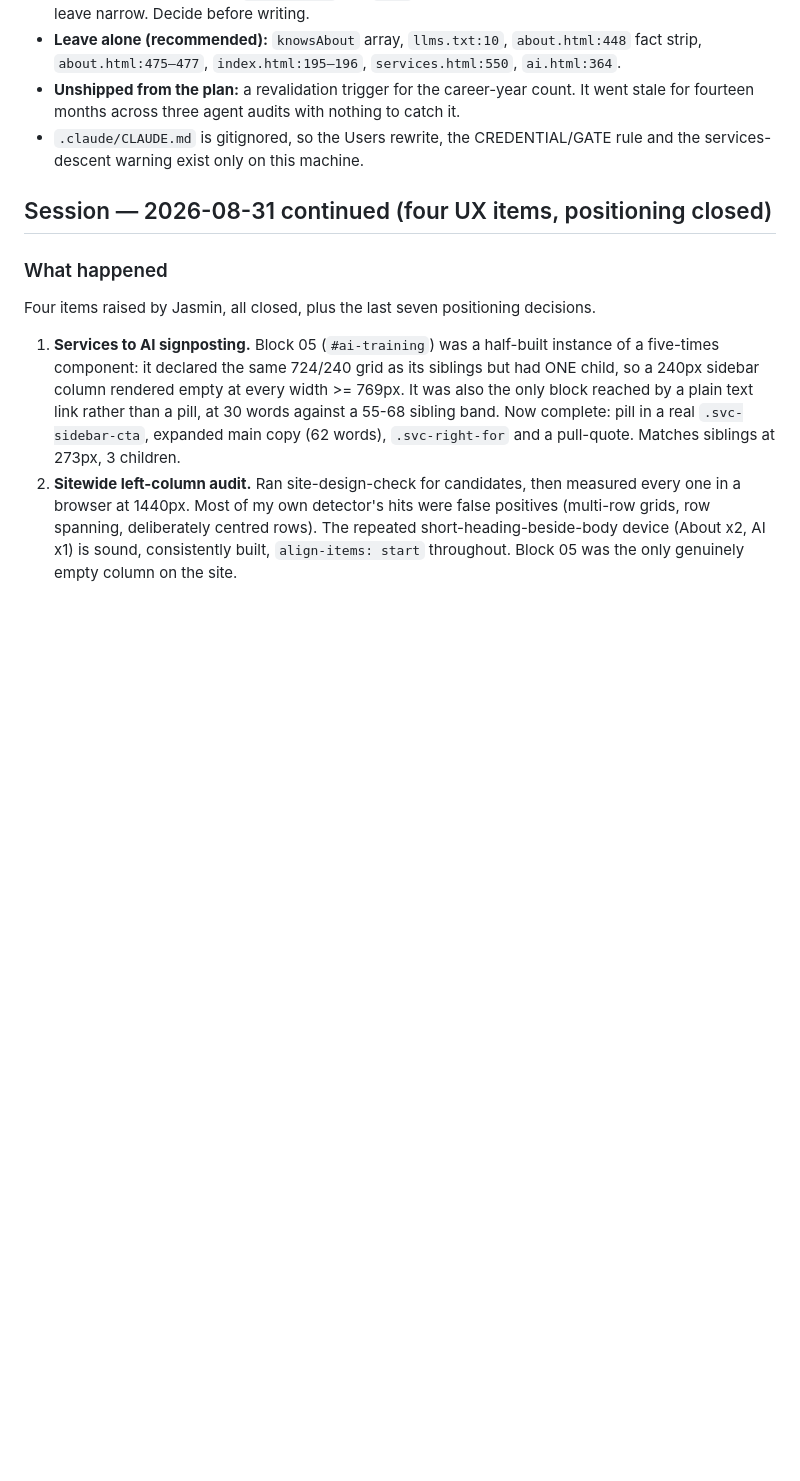
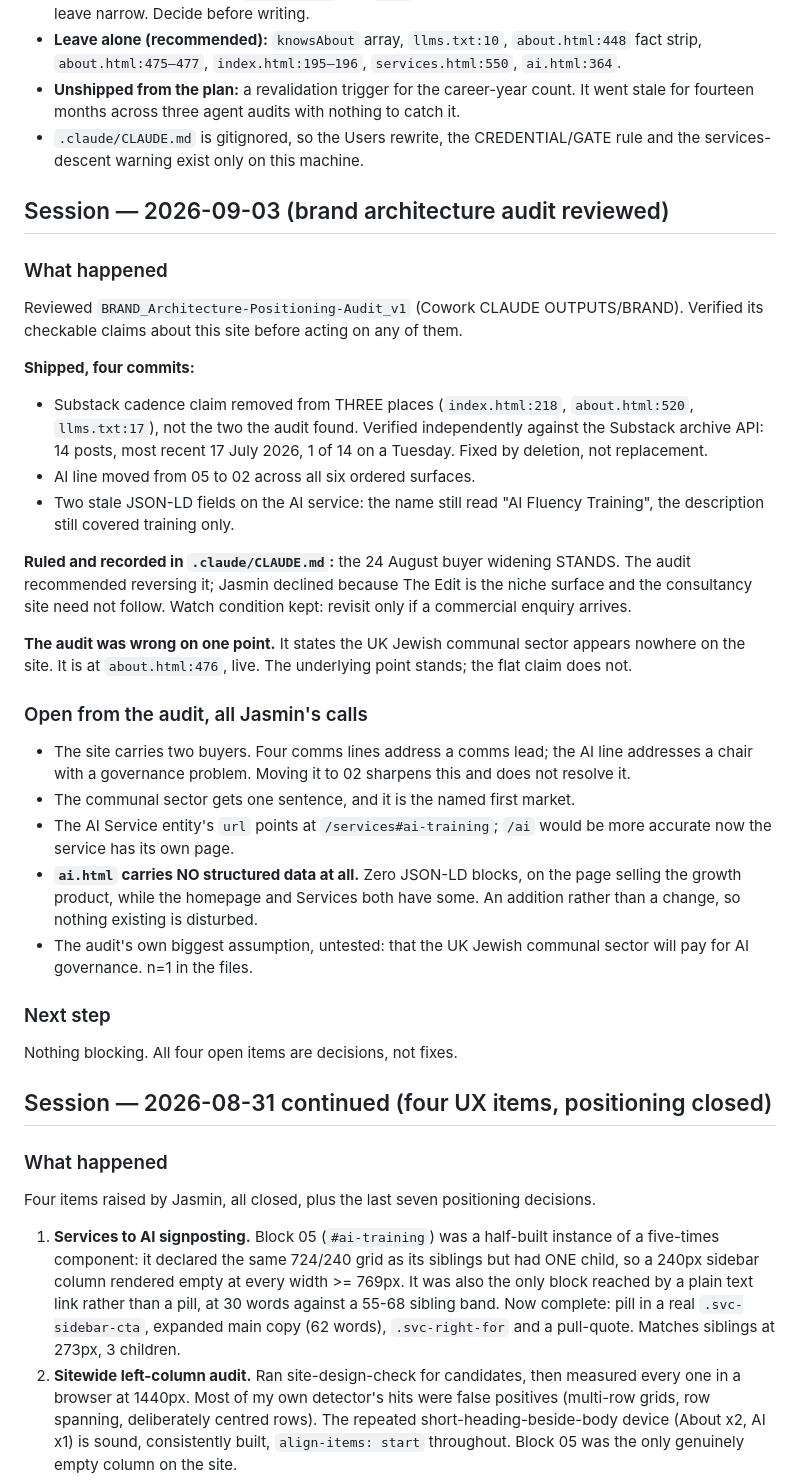
Before and after one commit to jasminaziz/jasmin-aziz, a Markdown page: SCRATCHPAD.md, the part around the change. Drawn GitHub-style; blank space fills up the shorter version.

Commit message:
Wrap: session notes for 2026-09-03, brand audit review
SCRATCHPAD entry for the audit review, what shipped, the ruling on the
buyer widening, and the four items left open for Jasmin.

Two lessons: a deploy marker must be absent from the old version (mine
matched both and reported a false DEPLOYED), and verify an audit's
claims about your own tree before acting, since one of three was false
and a recommendation rested on it.

Co-Authored-By: Claude Opus 5 <noreply@anthropic.com>

```diff
--- a/SCRATCHPAD.md
+++ b/SCRATCHPAD.md
@@ -203,6 +203,46 @@ the four services moves. Never fast-forward the whole branch.
 - `.claude/CLAUDE.md` is gitignored, so the Users rewrite, the CREDENTIAL/GATE
   rule and the services-descent warning exist only on this machine.
 
+
+## Session — 2026-09-03 (brand architecture audit reviewed)
+
+### What happened
+Reviewed `BRAND_Architecture-Positioning-Audit_v1` (Cowork CLAUDE OUTPUTS/BRAND).
+Verified its checkable claims about this site before acting on any of them.
+
+**Shipped, four commits:**
+- Substack cadence claim removed from THREE places (`index.html:218`,
+  `about.html:520`, `llms.txt:17`), not the two the audit found. Verified
+  independently against the Substack archive API: 14 posts, most recent
+  17 July 2026, 1 of 14 on a Tuesday. Fixed by deletion, not replacement.
+- AI line moved from 05 to 02 across all six ordered surfaces.
+- Two stale JSON-LD fields on the AI service: the name still read "AI Fluency
+  Training", the description still covered training only.
+
+**Ruled and recorded in `.claude/CLAUDE.md`:** the 24 August buyer widening
+STANDS. The audit recommended reversing it; Jasmin declined because The Edit is
+the niche surface and the consultancy site need not follow. Watch condition
+kept: revisit only if a commercial enquiry arrives.
+
+**The audit was wrong on one point.** It states the UK Jewish communal sector
+appears nowhere on the site. It is at `about.html:476`, live. The underlying
+point stands; the flat claim does not.
+
+### Open from the audit, all Jasmin's calls
+- The site carries two buyers. Four comms lines address a comms lead; the AI
+  line addresses a chair with a governance problem. Moving it to 02 sharpens
+  this and does not resolve it.
+- The communal sector gets one sentence, and it is the named first market.
+- The AI Service entity's `url` points at `/services#ai-training`; `/ai` would
+  be more accurate now the service has its own page.
+- **`ai.html` carries NO structured data at all.** Zero JSON-LD blocks, on the
+  page selling the growth product, while the homepage and Services both have
+  some. An addition rather than a change, so nothing existing is disturbed.
+- The audit's own biggest assumption, untested: that the UK Jewish communal
+  sector will pay for AI governance. n=1 in the files.
+
+### Next step
+Nothing blocking. All four open items are decisions, not fixes.
 
 ## Session — 2026-08-31 continued (four UX items, positioning closed)
 
```
Also changed, not shown: tasks/lessons.md (+23 -0 lines).
